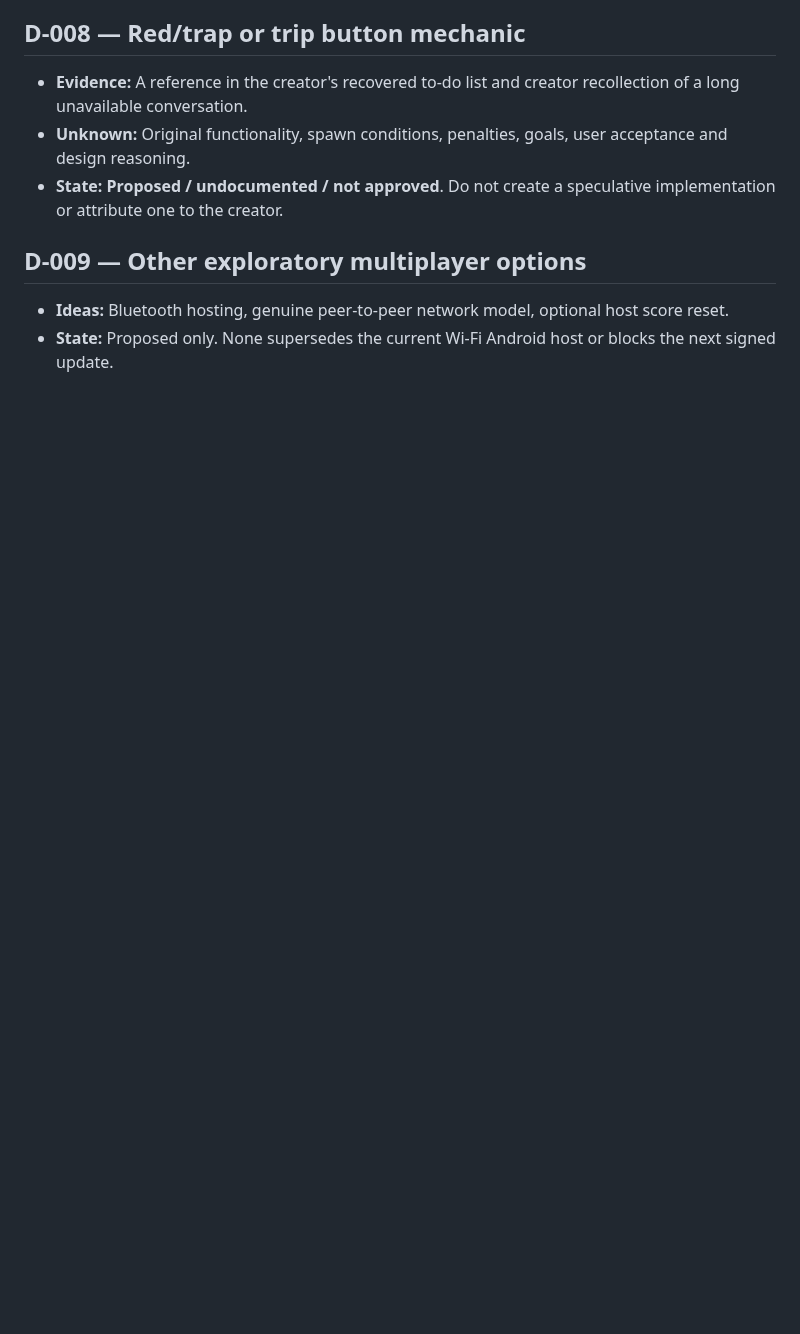
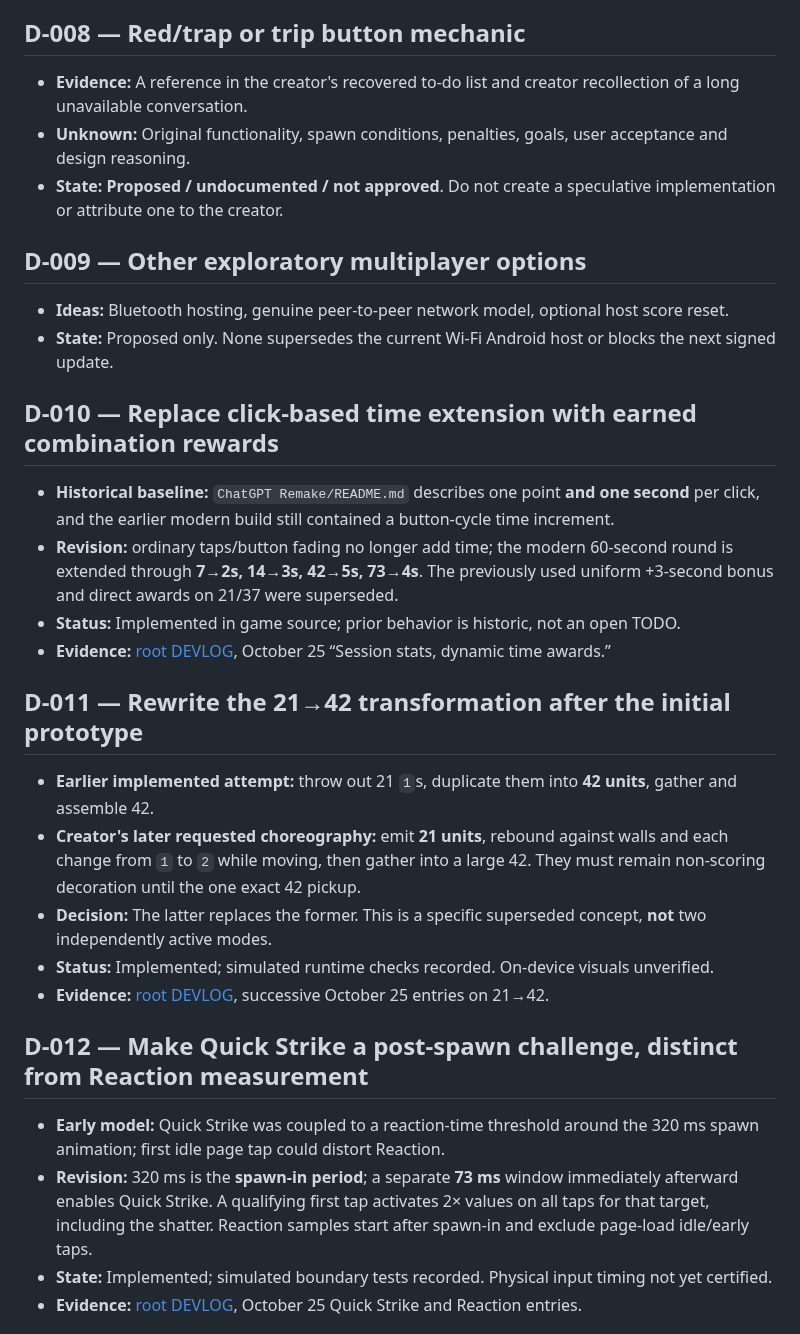
Before and after one commit to Morkahja/ButtonGame, a Markdown page: docs/DECISIONS.md, the part around one of its changes. Rendered like a GitHub page; blank space fills up the shorter version.

Commit message:
Preserve superseded creative choices and architecture evolution without changing implementation

```diff
--- a/docs/DECISIONS.md
+++ b/docs/DECISIONS.md
@@ -53,3 +53,22 @@
 - **Ideas:** Bluetooth hosting, genuine peer-to-peer network model, optional host score reset.
 - **State:** Proposed only. None supersedes the current Wi-Fi Android host or blocks the next signed update.
 
+## D-010 — Replace click-based time extension with earned combination rewards
+- **Historical baseline:** `ChatGPT Remake/README.md` describes one point **and one second** per click, and the earlier modern build still contained a button-cycle time increment.
+- **Revision:** ordinary taps/button fading no longer add time; the modern 60-second round is extended through **7→2s, 14→3s, 42→5s, 73→4s**. The previously used uniform +3-second bonus and direct awards on 21/37 were superseded.
+- **Status:** Implemented in game source; prior behavior is historic, not an open TODO.
+- **Evidence:** [root DEVLOG](../DEVLOG.md), October 25 “Session stats, dynamic time awards.”
+
+## D-011 — Rewrite the 21→42 transformation after the initial prototype
+- **Earlier implemented attempt:** throw out 21 `1`s, duplicate them into **42 units**, gather and assemble 42.
+- **Creator's later requested choreography:** emit **21 units**, rebound against walls and each change from `1` to `2` while moving, then gather into a large 42. They must remain non-scoring decoration until the one exact 42 pickup.
+- **Decision:** The latter replaces the former. This is a specific superseded concept, **not** two independently active modes.
+- **Status:** Implemented; simulated runtime checks recorded. On-device visuals unverified.
+- **Evidence:** [root DEVLOG](../DEVLOG.md), successive October 25 entries on 21→42.
+
+## D-012 — Make Quick Strike a post-spawn challenge, distinct from Reaction measurement
+- **Early model:** Quick Strike was coupled to a reaction-time threshold around the 320 ms spawn animation; first idle page tap could distort Reaction.
+- **Revision:** 320 ms is the **spawn-in period**; a separate **73 ms** window immediately afterward enables Quick Strike. A qualifying first tap activates 2× values on all taps for that target, including the shatter. Reaction samples start after spawn-in and exclude page-load idle/early taps.
+- **State:** Implemented; simulated boundary tests recorded. Physical input timing not yet certified.
+- **Evidence:** [root DEVLOG](../DEVLOG.md), October 25 Quick Strike and Reaction entries.
+
```
Also changed, not shown: other parts of docs/DECISIONS.md (+24 -0 lines).
